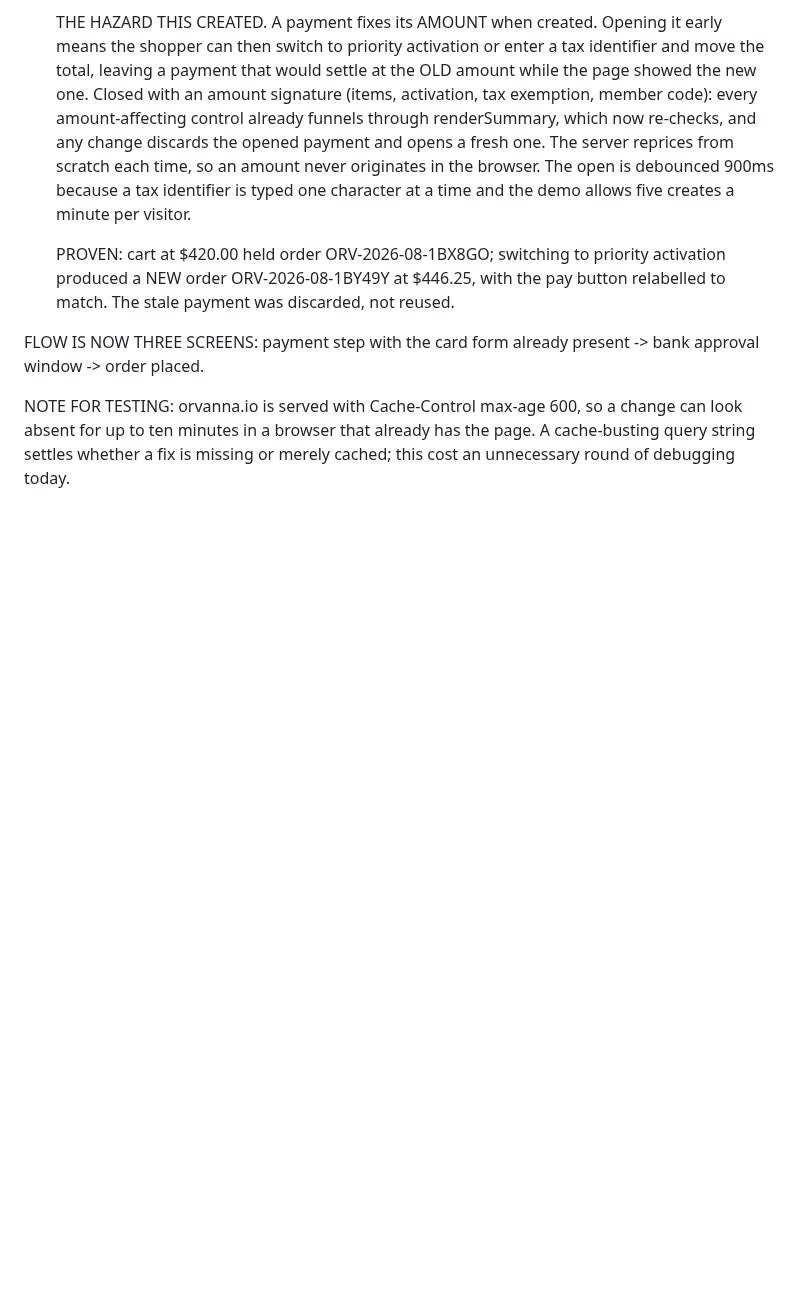
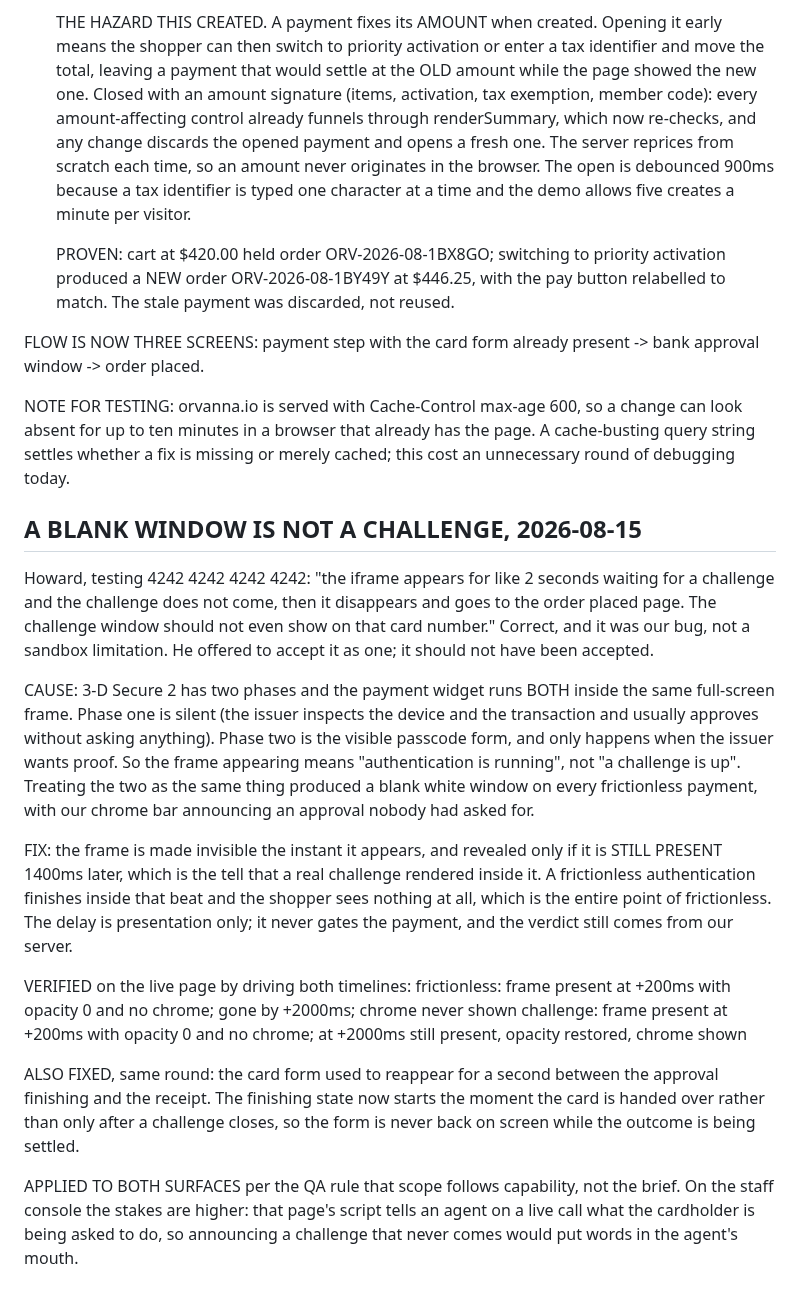
Before and after one commit to howkoz/orvanna, a Markdown page: MLM-PILOT/ROADMAP.md, the part around the change. Drawn GitHub-style; blank space fills up the shorter version.

Commit message:
Roadmap: the silent phase of 3DS is not a challenge

```diff
--- a/MLM-PILOT/ROADMAP.md
+++ b/MLM-PILOT/ROADMAP.md
@@ -584,3 +584,44 @@ NOTE FOR TESTING: orvanna.io is served with Cache-Control max-age 600, so a
 change can look absent for up to ten minutes in a browser that already has the
 page. A cache-busting query string settles whether a fix is missing or merely
 cached; this cost an unnecessary round of debugging today.
+
+
+## A BLANK WINDOW IS NOT A CHALLENGE, 2026-08-15
+
+Howard, testing 4242 4242 4242 4242: "the iframe appears for like 2 seconds
+waiting for a challenge and the challenge does not come, then it disappears and
+goes to the order placed page. The challenge window should not even show on that
+card number." Correct, and it was our bug, not a sandbox limitation. He offered
+to accept it as one; it should not have been accepted.
+
+CAUSE: 3-D Secure 2 has two phases and the payment widget runs BOTH inside the
+same full-screen frame. Phase one is silent (the issuer inspects the device and
+the transaction and usually approves without asking anything). Phase two is the
+visible passcode form, and only happens when the issuer wants proof. So the
+frame appearing means "authentication is running", not "a challenge is up".
+Treating the two as the same thing produced a blank white window on every
+frictionless payment, with our chrome bar announcing an approval nobody had
+asked for.
+
+FIX: the frame is made invisible the instant it appears, and revealed only if it
+is STILL PRESENT 1400ms later, which is the tell that a real challenge rendered
+inside it. A frictionless authentication finishes inside that beat and the
+shopper sees nothing at all, which is the entire point of frictionless. The
+delay is presentation only; it never gates the payment, and the verdict still
+comes from our server.
+
+VERIFIED on the live page by driving both timelines:
+  frictionless: frame present at +200ms with opacity 0 and no chrome; gone by
+                +2000ms; chrome never shown
+  challenge:    frame present at +200ms with opacity 0 and no chrome; at
+                +2000ms still present, opacity restored, chrome shown
+
+ALSO FIXED, same round: the card form used to reappear for a second between the
+approval finishing and the receipt. The finishing state now starts the moment
+the card is handed over rather than only after a challenge closes, so the form
+is never back on screen while the outcome is being settled.
+
+APPLIED TO BOTH SURFACES per the QA rule that scope follows capability, not the
+brief. On the staff console the stakes are higher: that page's script tells an
+agent on a live call what the cardholder is being asked to do, so announcing a
+challenge that never comes would put words in the agent's mouth.
```
